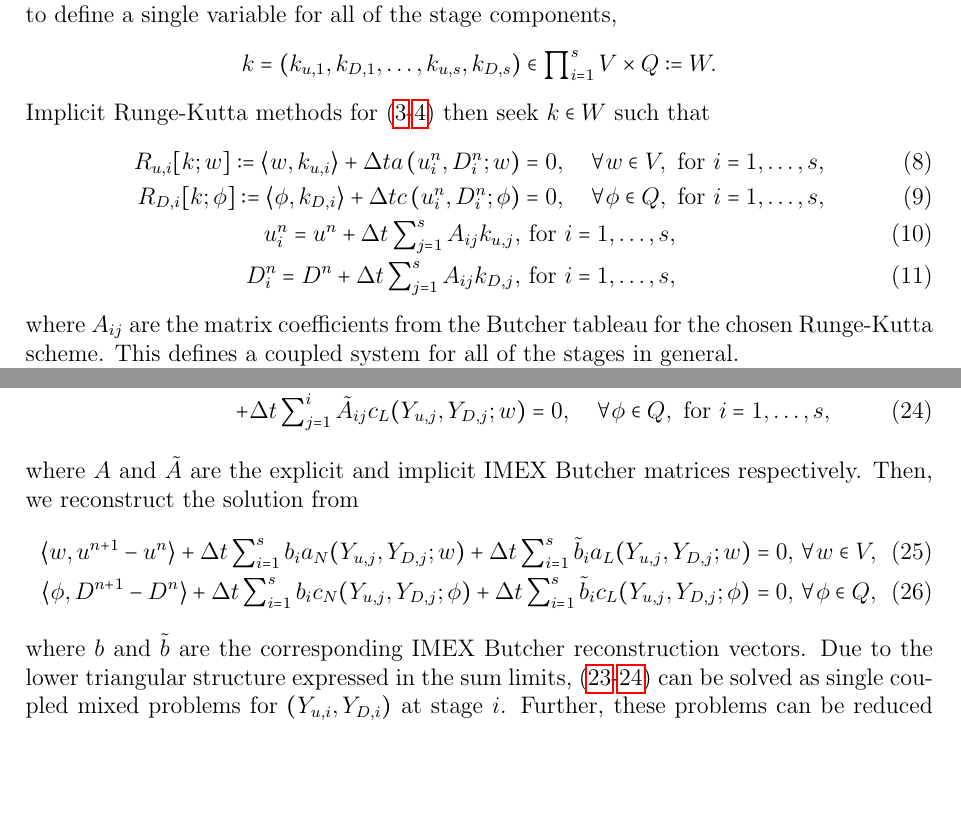
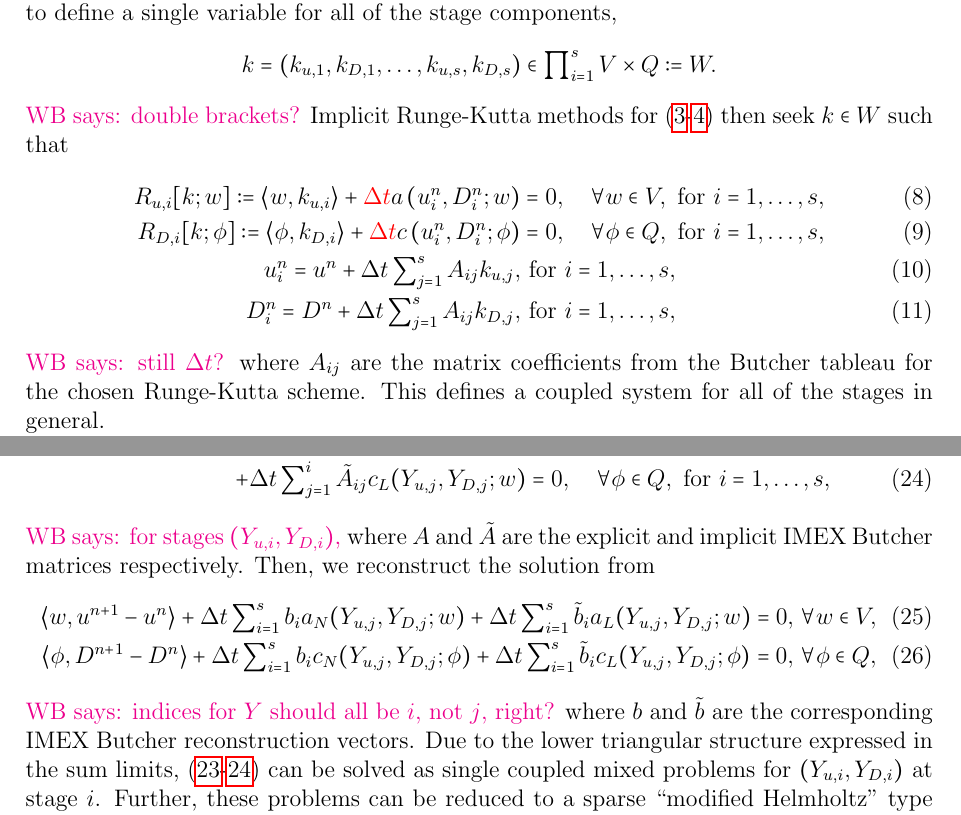
Before and after one commit to werner-bauer/article_irksome_for_gfd, a LaTeX paper (irksome_for_gfd.tex): two parts of pages 3 and 7 of 21, joined at a grey line, cut so that both start at the same text, the shorter picture padded with empty space. Compiled offline with pdfLaTeX.

Commit message:
add more commits

```diff
--- a/irksome_for_gfd.tex
+++ b/irksome_for_gfd.tex
@@ -183,20 +183,22 @@ is useful to define a single variable for all of the stage components,
 k = (k_{u,1},k_{D,1},\ldots,k_{u,s},k_{D,s}) \in
 \prod_{i=1}^s V\times Q := W.
 \]
+\werner{double brackets?}
 Implicit Runge-Kutta methods for (\ref{eq:ut}-\ref{eq:Dt}) then
 seek $k\in W$ such that
 \begin{align}
     \label{eq:u stages}
-    R_{u,i}[k;w] := \langle w, k_{u,i} \rangle + \Delta t a\left(
+    R_{u,i}[k;w] := \langle w, k_{u,i} \rangle + \checkit{\Delta t} a\left(
     u^n_i,D^n_i;w\right)
   & = 0,
   \quad \forall w \in V,\mbox{ for }i=1,\ldots,s, \\
   \label{eq:D stages}
-  R_{D,i}[k;\phi] := \langle \phi, k_{D,i} \rangle + \Delta tc\left(u^n_i,D^n_i; \phi\right)
+  R_{D,i}[k;\phi] := \langle \phi, k_{D,i} \rangle + \checkit{\Delta t} c\left(u^n_i,D^n_i; \phi\right)
   & = 0, \quad \forall \phi \in Q, \mbox{ for }i=1,\ldots,s,\\
   u^n_i = u^n + \Delta t\sum_{j=1}^sA_{ij}k_{u,j}, & \mbox{ for }i=1,\ldots,s,\\
   D^n_i = D^n + \Delta t\sum_{j=1}^sA_{ij}k_{D,j}, & \mbox{ for }i=1,\ldots,s,
 \end{align}
+\werner{still $\Delta t$?}
 where $A_{ij}$ are the matrix coefficients from the Butcher
 tableau for the chosen Runge-Kutta scheme. This defines a coupled
 system for all of the stages in general.
@@ -475,6 +479,7 @@ In our setting, IMEX schemes take the form,
     & = 0, \label{eq:D stages IMEX}
       \quad \forall \phi \in Q,\mbox{ for }i=1,\ldots,s,
 \end{align}
+\werner{for stages $(Y_{u,i},Y_{D,i})$,}
 where $A$ and $\tilde{A}$ are the explicit and implicit IMEX Butcher
 matrices respectively. Then, we reconstruct the solution from
 \begin{align}
@@ -487,6 +492,7 @@ matrices respectively. Then, we reconstruct the solution from
   + \Delta t \sum_{i=1}^s \tilde{b}_i
     c_L(Y_{u,j}, Y_{D,j}; \phi)=0,\, \forall \phi \in Q,
 \end{align}
+\werner{indices for $Y$ should all be $i$, not $j$, right?}
 where $b$ and $\tilde{b}$ are the corresponding IMEX Butcher
 reconstruction vectors. Due to the lower triangular structure
 expressed in the sum limits, (\ref{eq:u stages IMEX}-\ref{eq:D stages
```
Also changed, not shown: irksome_for_gfd.tex (4 more changed lines).
